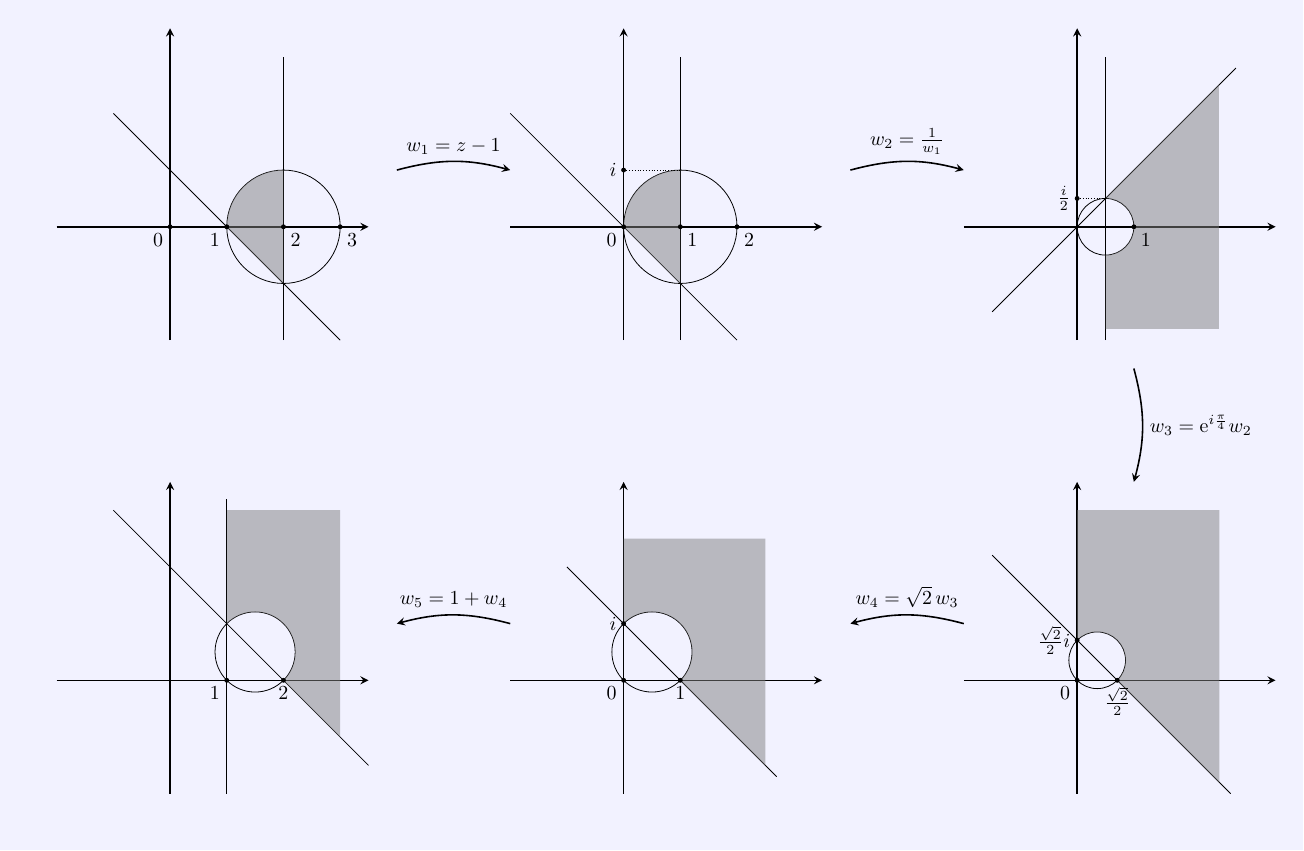
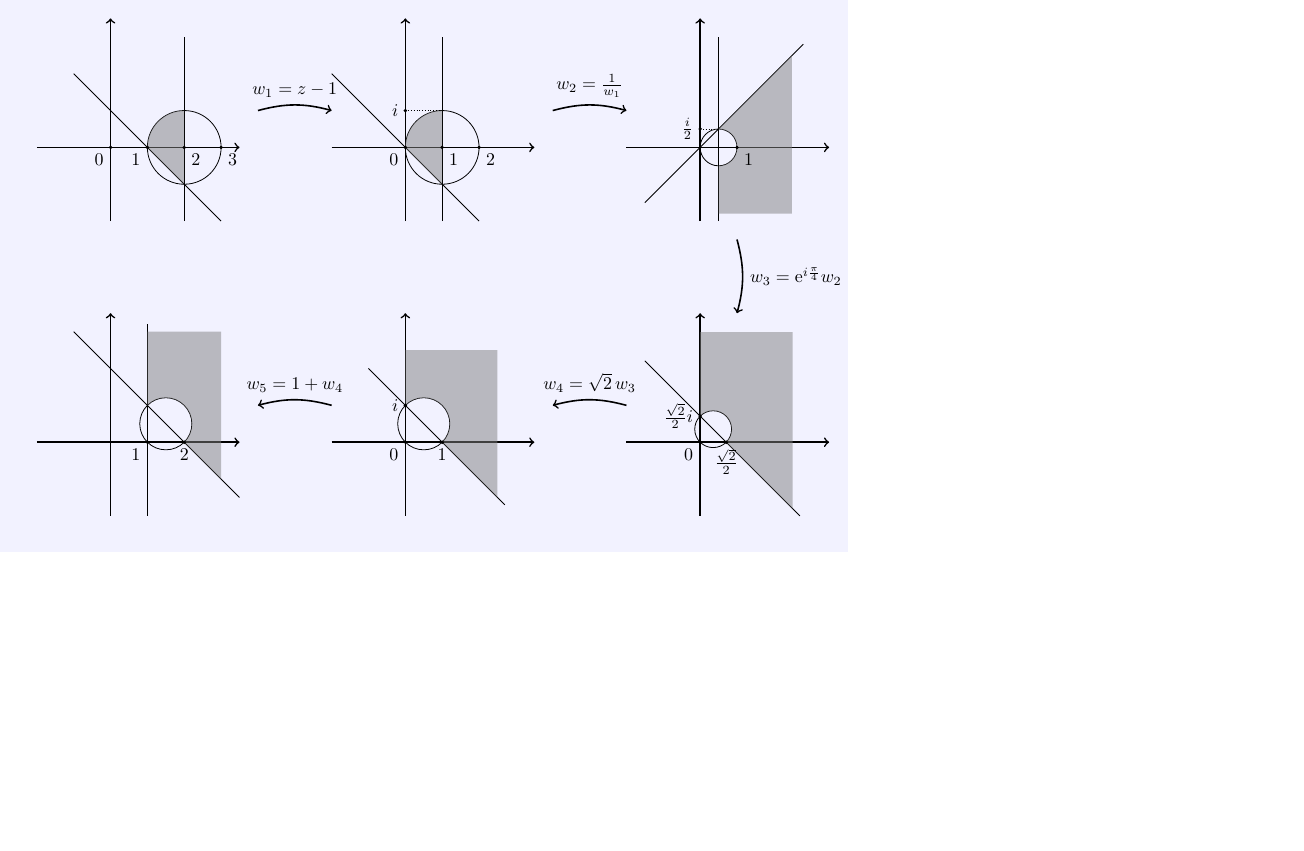
Before and after one commit to UGENT-visualisations-maths-and-physics/UGENT-visualisations-maths-and-physics.github.io, a LaTeX figure (visualisations/Mathematical_Techniques_For_Engineers_Complex_Analysis/CH3_Elementary_Transforms/3.2_Bilinear_transforms/main.tex): the whole page, the shorter picture padded with empty space. Compiled offline with pdfLaTeX.

Commit message:
Rescaled figure

```diff
--- a/visualisations/Mathematical_Techniques_For_Engineers_Complex_Analysis/CH3_Elementary_Transforms/3.2_Bilinear_transforms/main.tex
+++ b/visualisations/Mathematical_Techniques_For_Engineers_Complex_Analysis/CH3_Elementary_Transforms/3.2_Bilinear_transforms/main.tex
@@ -15,28 +15,19 @@
 \begin{document}
 
 
-\begin{tikzpicture}
-    \tikzset{arrowstyle/.style={->, >=stealth}}
-
-    \colorlet{BlueBackground}{blue!5}
+\begin{tikzpicture}[scale=0.65]
     % Background for entire canvas
-    \fill[BlueBackground] (-11,-3) rectangle (12,12);
+    \fill[blue!5] (-11,-3) rectangle (12,12);
 
     % === Figure positions ===
     % We'll define each figure in its own scope with a shift
 
-    \newcommand{\SetupSubfigure}[0]{
-        % Function that draws the axes of a subfigure and sets up origin
-        \coordinate (O) at (0,0);
-        \draw[thick, arrowstyle] ($(O) + (-2,0)$) -- ($(O) + (3.5,0)$);
-        \draw[thick, arrowstyle] ($(O) + (0,-2)$) -- ($(O) + (0,3.5)$);
-    }
-
     % ----------------------
     % First Figure
     \begin{scope}[shift={(-8,8)}]
-        \SetupSubfigure
-
+        \coordinate (O) at (0,0);
+        \draw[thick, ->] ($(O) + (-2,0)$) -- ($(O) + (3.5,0)$);
+        \draw[thick, ->] ($(O) + (0,-2)$) -- ($(O) + (0,3.5)$);
         \draw (2,0) circle(1);
         \draw (-1,2) -- (3,-2);
         \draw (2,-2) -- (2,3);
@@ -44,20 +35,18 @@
             \clip (2,-1) -- (1,0) -- (1,1) -- (2,1) -- cycle;
             \fill[gray, opacity=0.5] (2,0) circle(1);
         \end{scope}
-        \filldraw (0,0) circle(1pt) node[below left] {0};
-        \filldraw (1,0) circle(1pt) node[below left] {1};
-        \filldraw (2,0) circle(1pt) node[below right] {2};
-        \filldraw (3,0) circle(1pt) node[below right] {3};
+        \filldraw (0,0) circle(1pt) node[below left] {\scalebox{0.9}{0}};
+        \filldraw (1,0) circle(1pt) node[below left] {\scalebox{0.9}{1}};
+        \filldraw (2,0) circle(1pt) node[below right] {\scalebox{0.9}{2}};
+        \filldraw (3,0) circle(1pt) node[below right] {\scalebox{0.9}{3}};
     \end{scope}
-
-    % Arrow from 1st to 2nd
-    \draw[arrowstyle, thick, bend left=15] (-4,9) to node[midway, above] {$w_1 = z-1$} (-2,9);
 
     % ----------------------
     % Second Figure
     \begin{scope}[shift={(0,8)}]
-        \SetupSubfigure
-
+        \coordinate (O) at (0,0);
+        \draw[thick, ->] ($(O) + (-2,0)$) -- ($(O) + (3.5,0)$);
+        \draw[thick, ->] ($(O) + (0,-2)$) -- ($(O) + (0,3.5)$);
         \draw (1,0) circle(1);
         \draw (-2,2) -- (2,-2);
         \draw (1,-2) -- (1,3);
@@ -65,21 +54,22 @@
             \clip (1,-1) -- (0,0) -- (0,1) -- (1,1) -- cycle;
             \fill[gray, opacity=0.5] (1,0) circle(1);
         \end{scope}
-        \filldraw (0,0) circle(1pt) node[below left] {0};
-        \filldraw (1,0) circle(1pt) node[below right] {1};
-        \filldraw (2,0) circle(1pt) node[below right] {2};
-        \filldraw (0,1) circle(1pt) node[left] {$i$};
+        \filldraw (0,0) circle(1pt) node[below left] {\scalebox{0.9}{0}};
+        \filldraw (1,0) circle(1pt) node[below right] {\scalebox{0.9}{1}};
+        \filldraw (2,0) circle(1pt) node[below right] {\scalebox{0.9}{2}};
+        \filldraw (0,1) circle(1pt) node[left] {\scalebox{0.9}{$i$}};
         \draw[densely dotted] (0,1) -- (1,1);
     \end{scope}
 
-     % Arrow from 2nd to 3rd
-    \draw[arrowstyle, thick, bend left=15] (4,9) to node[midway, above] {$w_2 = \frac{1}{w_1}$} (6,9);
+    % Arrow from 1st to 2nd
+    \draw[->, thick, bend left=15] (-4,9) to node[midway, above] {\scalebox{0.9}{$w_1 = z-1$}} (-2,9);
 
     % ----------------------
     % Third Figure (Middle-right)
     \begin{scope}[shift={(8,8)}]
-        \SetupSubfigure
-
+        \coordinate (O) at (0,0);
+        \draw[thick, ->]($(O) + (-2,0)$) -- ($(O) + (3.5,0)$);
+        \draw[thick, ->] ($(O) + (0,-2)$) -- ($(O) + (0,3.5)$);
         \draw (1/2,0) circle(1/2);
         \draw (-1.5,-1.5) -- (2.8,2.8);
         \draw (1/2,-2) -- (1/2,3);
@@ -87,38 +77,41 @@
             \clip (1/2, -1.8) -- (1/2,-1/2)arc[start angle=-90, end angle=90, radius=1/2] -- (1/2,1/2) -- (2.5,2.5)-- (2.5,-1.8) -- cycle;
             \fill[gray, opacity=0.5] (1/2,-2) -- (1/2,1/2) -- (2.5,2.5) -- (2.5,-2) -- cycle;
         \end{scope}
-        \filldraw (1,0) circle(1pt) node[below right] {1};
-        \filldraw (0,1/2) circle(1pt) node[left] {$\frac{i}{2}$};
+        \filldraw (1,0) circle(1pt) node[below right] {\scalebox{0.9}{1}};
+        \filldraw (0,1/2) circle(1pt) node[left] {\scalebox{0.9}{$\tfrac{i}{2}$}};
         \draw[densely dotted] (0,1/2) -- (1/2,1/2);
     \end{scope}
 
-    % Arrow from 3rd to 4th
-    \draw[arrowstyle, thick, bend left=15] (9,5.5) to node[midway, right] {$w_3 = \mathrm{e}^{i\frac{\pi}{4}} w_2$} (9,3.5);
+    % Arrow from 2nd to 3rd
+    \draw[->, thick, bend left=15] (4,9) to node[midway, above] {\scalebox{0.9}{$w_2 = \frac{1}{w_1}$}} (6,9);
 
     % ----------------------
     % Fourth Figure
     \begin{scope}[shift={(8,0)}]
-        \SetupSubfigure
-
+        \coordinate (O) at (0,0);
+        \draw[thick, ->] ($(O) + (-2,0)$) -- ($(O) + (3.5,0)$);
+        \draw[thick, ->] ($(O) + (0,-2)$) -- ($(O) + (0,3.5)$);
         \draw ({sqrt(2)/4},{sqrt(2)/4}) circle(1/2);
         \draw (-1.5,{sqrt(2)/2+1.5}) -- ({sqrt(2)/2 +2},-2);
         \begin{scope}
             \clip ({sqrt(2)/2 +1.8},-1.8) -- ({sqrt(2)/2},0)arc[start angle=-45, end angle=135, radius=1/2] -- (0,3) -- ({sqrt(2)/2 +1.8},3)-- cycle;
             \fill[gray, opacity=0.5] (-3,-3) -- (3,-3) -- (3,3) -- (-3,3) -- cycle;
         \end{scope}
-        \filldraw (0,0) circle(1pt) node[below left] {0};
-        \filldraw ({sqrt(2)/2},0) circle(1pt) node[below] {$\frac{\sqrt{2}}{2}$};
-        \filldraw (0,{sqrt(2)/2}) circle(1pt) node[left] {\! $\frac{\sqrt{2}}{2}i$};
+\filldraw (0,0) circle(1pt) node[below left] {\scalebox{0.9}{0}};
+\filldraw ({sqrt(2)/2},0) circle(1pt) node[below] {\scalebox{0.9}{$\tfrac{\sqrt{2}}{2}$}};
+\filldraw (0,{sqrt(2)/2}) circle(1pt) node[left] {\scalebox{0.9}{$\tfrac{\sqrt{2}}{2}i$}};
+
     \end{scope}
 
-    % Arrow from 4th to 5th
-    \draw[arrowstyle, thick, bend right=15] (6,1) to node[midway, above] {$w_4 = \sqrt{2}\,w_3$} (4,1);
+    % Arrow from 3rd to 4th
+    \draw[->, thick, bend left=15] (9,5.5) to node[midway, right] {\scalebox{0.9}{$w_3 = \mathrm{e}^{i\frac{\pi}{4}} w_2$}} (9,3.5);
 
     % ----------------------
     % Fifth Figure (Bottom-left)
     \begin{scope}[shift={(0,0)}]
-        \SetupSubfigure
-
+        \coordinate (O) at (0,0);
+        \draw[thick, ->] ($(O) + (-2,0)$) -- ($(O) + (3.5,0)$);
+        \draw[thick, ->] ($(O) + (0,-2)$) -- ($(O) + (0,3.5)$);
         \draw (1/2,1/2) circle({sqrt(2)/2});
         \draw (-1,2) -- (2.7,-1.7);
         \begin{scope}
@@ -127,19 +120,21 @@
                   -- (0,2.5) -- (2.5,2.5) -- cycle;
             \fill[gray, opacity=0.5] (-3,-3) -- (3,-3) -- (3,3) -- (-3,3) -- cycle;
         \end{scope}
-        \filldraw (0,0) circle(1pt) node[below left] {0};
-        \filldraw (1,0) circle(1pt) node[ below] {$1$};
-        \filldraw (0,1) circle(1pt) node[left] {\! $i$};
+        \filldraw (0,0) circle(1pt) node[below left] {\scalebox{0.9}{0}};
+        \filldraw (1,0) circle(1pt) node[below] {\scalebox{0.9}{1}};
+        \filldraw (0,1) circle(1pt) node[left] {\scalebox{0.9}{$i$}};
+
     \end{scope}
 
-     % Arrow from 4th to 5th
-    \draw[arrowstyle, thick, bend right=15] (-2,1) to node[midway, above] {$w_5 = 1+w_4$} (-4,1);
+    % Arrow from 4th to 5th
+    \draw[->, thick, bend right=15] (6,1) to node[midway, above] {\scalebox{0.9}{$w_4 = \sqrt{2}\,w_3$}} (4,1);
 
     % ----------------------
     % Sixth Figure (Bottom-right)
     \begin{scope}[shift={(-8,0)}]
-        \SetupSubfigure
-
+        \coordinate (O) at (0,0);
+        \draw[thick, ->] ($(O) + (-2,0)$) -- ($(O) + (3.5,0)$);
+        \draw[thick, ->] ($(O) + (0,-2)$) -- ($(O) + (0,3.5)$);
         \draw (3/2,1/2) circle({sqrt(2)/2});
         \draw (-1,3) -- (3.5,-1.5);
         \draw (1,-2) -- (1,3.2);
@@ -149,10 +144,13 @@
                   -- (1,3) -- (3,3) -- cycle;
             \fill[gray, opacity=0.5] (-3.5,-3.5) -- (3.5,-3.5) -- (3.5,3.5) -- (-3.5,3.5) -- cycle;
         \end{scope}
-        \filldraw (1,0) circle(1pt) node[ below left] {1};
-        \filldraw (2,0) circle(1pt) node[below] {2};
+        \filldraw (1,0) circle(1pt) node[below left] {\scalebox{0.9}{1}};
+        \filldraw (2,0) circle(1pt) node[below] {\scalebox{0.9}{2}};
+
     \end{scope}
 
+    % Arrow from 4th to 5th
+    \draw[->, thick, bend right=15] (-2,1) to node[midway, above] {\scalebox{0.9}{$w_5 = 1+w_4$}} (-4,1);
 
 
 \end{tikzpicture}
```
